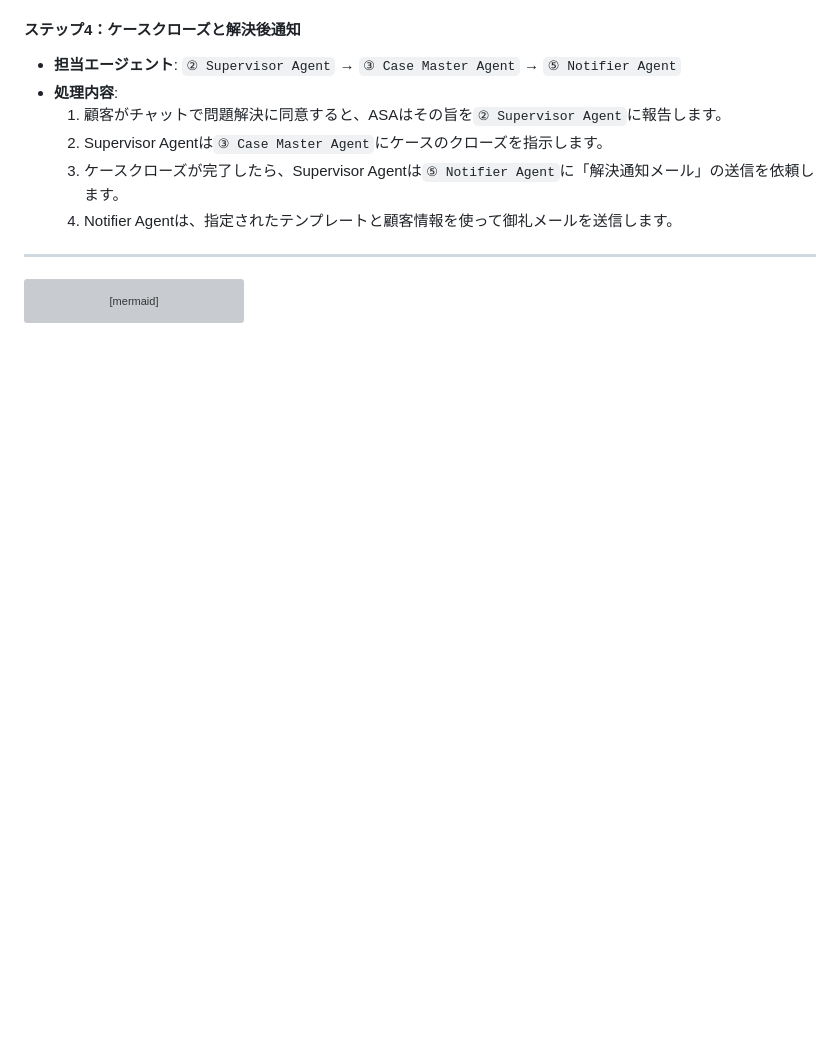
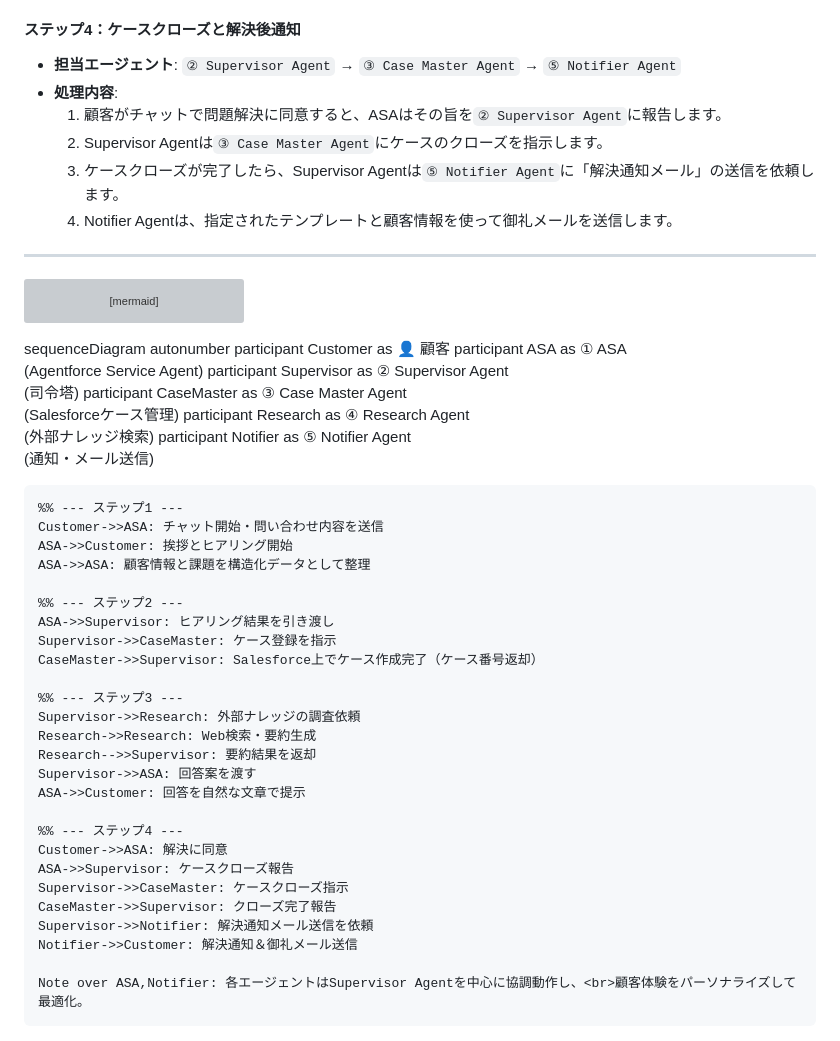
Before and after one commit to fushan787/agentforce, a Markdown page: multiagent.md, the part around the change. Drawn GitHub-style; blank space fills up the shorter version; grey boxes are pictures that could not be loaded.

````diff
--- a/multiagent.md
+++ b/multiagent.md
@@ -109,3 +109,39 @@ graph TD
     B -- S4: 17.解決通知メール送信を依頼 --> E
     E -- S4: 18.御礼/解決通知メール送信 --> User
 ```
+
+sequenceDiagram
+    autonumber
+    participant Customer as 👤 顧客
+    participant ASA as ① ASA<br>(Agentforce Service Agent)
+    participant Supervisor as ② Supervisor Agent<br>(司令塔)
+    participant CaseMaster as ③ Case Master Agent<br>(Salesforceケース管理)
+    participant Research as ④ Research Agent<br>(外部ナレッジ検索)
+    participant Notifier as ⑤ Notifier Agent<br>(通知・メール送信)
+
+    %% --- ステップ1 ---
+    Customer->>ASA: チャット開始・問い合わせ内容を送信
+    ASA->>Customer: 挨拶とヒアリング開始
+    ASA->>ASA: 顧客情報と課題を構造化データとして整理
+
+    %% --- ステップ2 ---
+    ASA->>Supervisor: ヒアリング結果を引き渡し
+    Supervisor->>CaseMaster: ケース登録を指示
+    CaseMaster->>Supervisor: Salesforce上でケース作成完了（ケース番号返却）
+
+    %% --- ステップ3 ---
+    Supervisor->>Research: 外部ナレッジの調査依頼
+    Research->>Research: Web検索・要約生成
+    Research-->>Supervisor: 要約結果を返却
+    Supervisor->>ASA: 回答案を渡す
+    ASA->>Customer: 回答を自然な文章で提示
+
+    %% --- ステップ4 ---
+    Customer->>ASA: 解決に同意
+    ASA->>Supervisor: ケースクローズ報告
+    Supervisor->>CaseMaster: ケースクローズ指示
+    CaseMaster->>Supervisor: クローズ完了報告
+    Supervisor->>Notifier: 解決通知メール送信を依頼
+    Notifier->>Customer: 解決通知＆御礼メール送信
+
+    Note over ASA,Notifier: 各エージェントはSupervisor Agentを中心に協調動作し、<br>顧客体験をパーソナライズして最適化。
````
